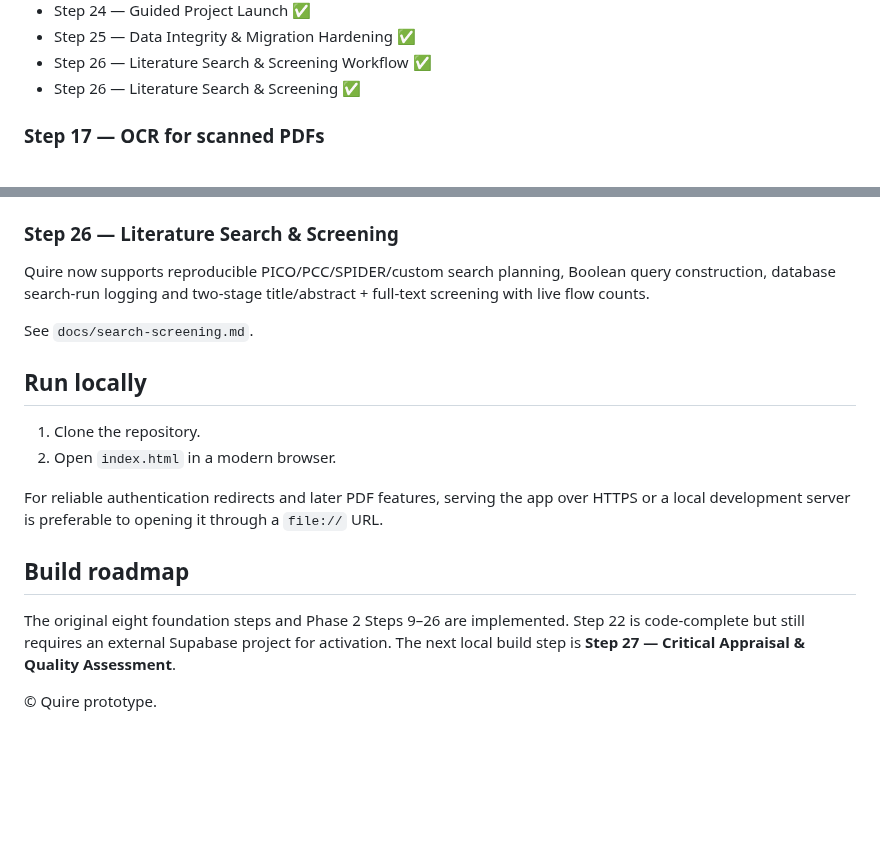
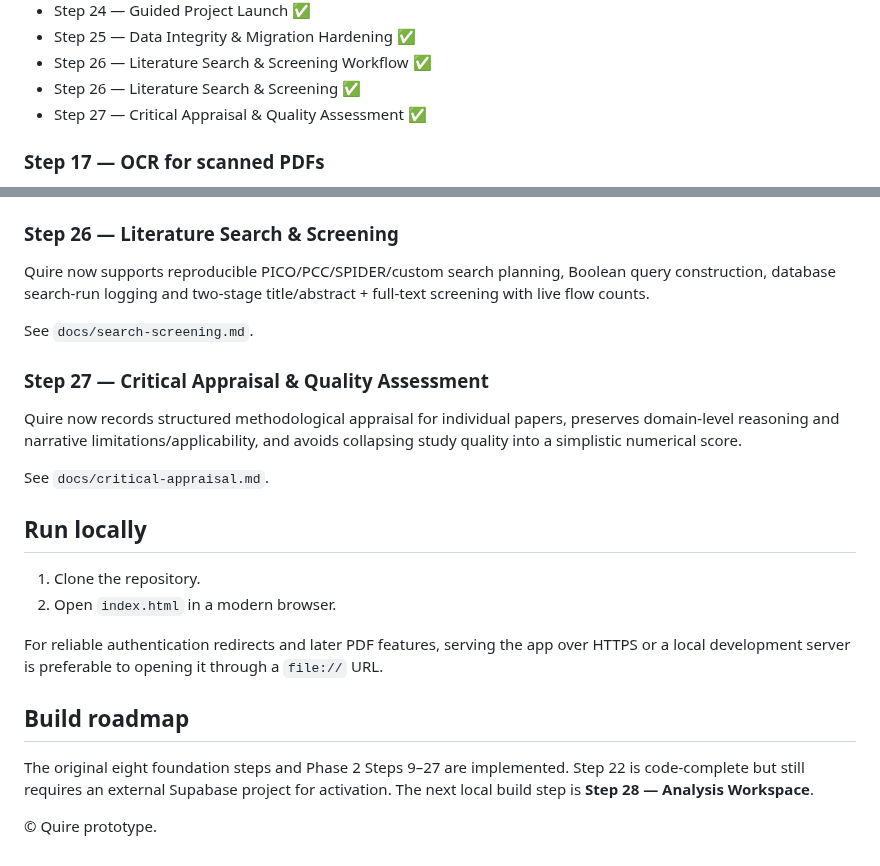
Before and after one commit to jasonfenech118-ctrl/quire, a Markdown page: README.md, 2 parts joined by grey strips. Rendered like a GitHub page; blank space fills up the shorter version.

Commit message:
Mark Critical Appraisal Step 27 complete

```diff
--- a/README.md
+++ b/README.md
@@ -136,6 +136,7 @@ See `docs/reference-manager.md`.
 - Step 25 — Data Integrity & Migration Hardening ✅
 - Step 26 — Literature Search & Screening Workflow ✅
 - Step 26 — Literature Search & Screening ✅
+- Step 27 — Critical Appraisal & Quality Assessment ✅
 
 ### Step 17 — OCR for scanned PDFs
 
@@ -211,6 +212,12 @@ Quire now supports reproducible PICO/PCC/SPIDER/custom search planning, Boolean
 
 See `docs/search-screening.md`.
 
+### Step 27 — Critical Appraisal & Quality Assessment
+
+Quire now records structured methodological appraisal for individual papers, preserves domain-level reasoning and narrative limitations/applicability, and avoids collapsing study quality into a simplistic numerical score.
+
+See `docs/critical-appraisal.md`.
+
 ## Run locally
 
 1. Clone the repository.
@@ -220,6 +227,6 @@ For reliable authentication redirects and later PDF features, serving the app ov
 
 ## Build roadmap
 
-The original eight foundation steps and Phase 2 Steps 9–26 are implemented. Step 22 is code-complete but still requires an external Supabase project for activation. The next local build step is **Step 27 — Critical Appraisal & Quality Assessment**.
+The original eight foundation steps and Phase 2 Steps 9–27 are implemented. Step 22 is code-complete but still requires an external Supabase project for activation. The next local build step is **Step 28 — Analysis Workspace**.
 
 © Quire prototype.
```
